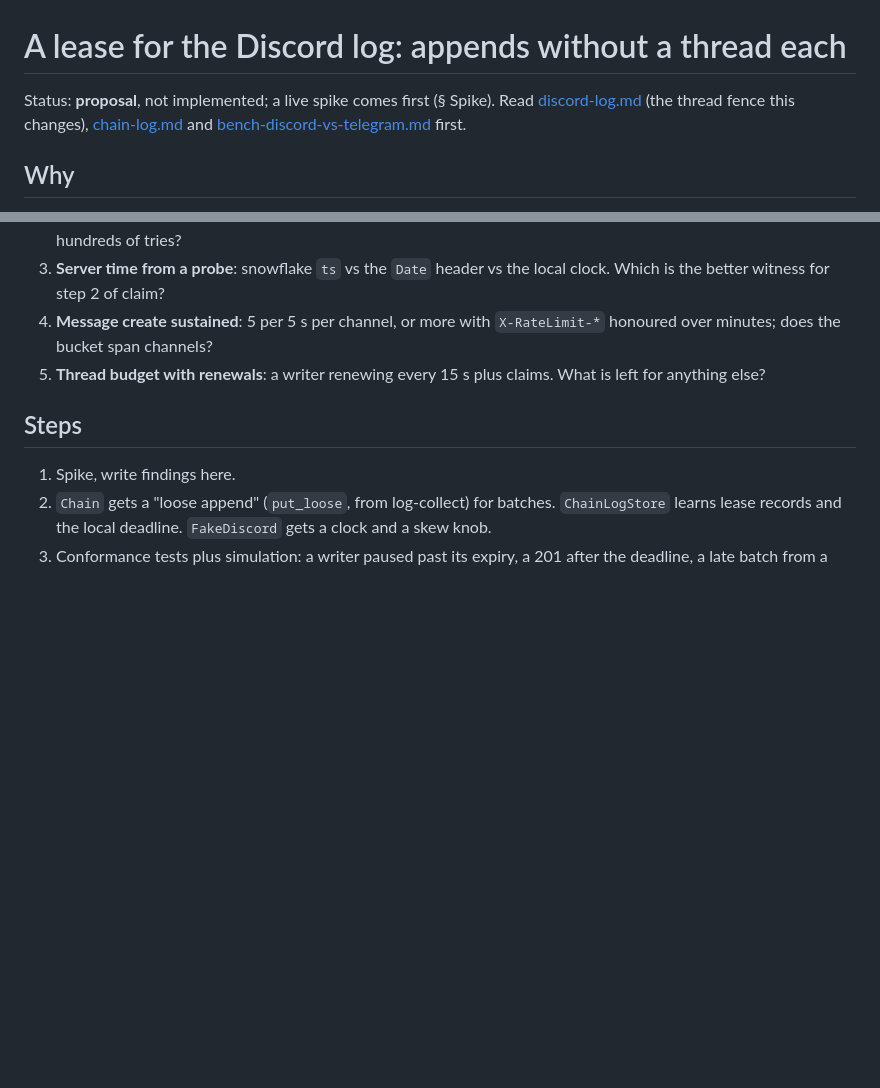
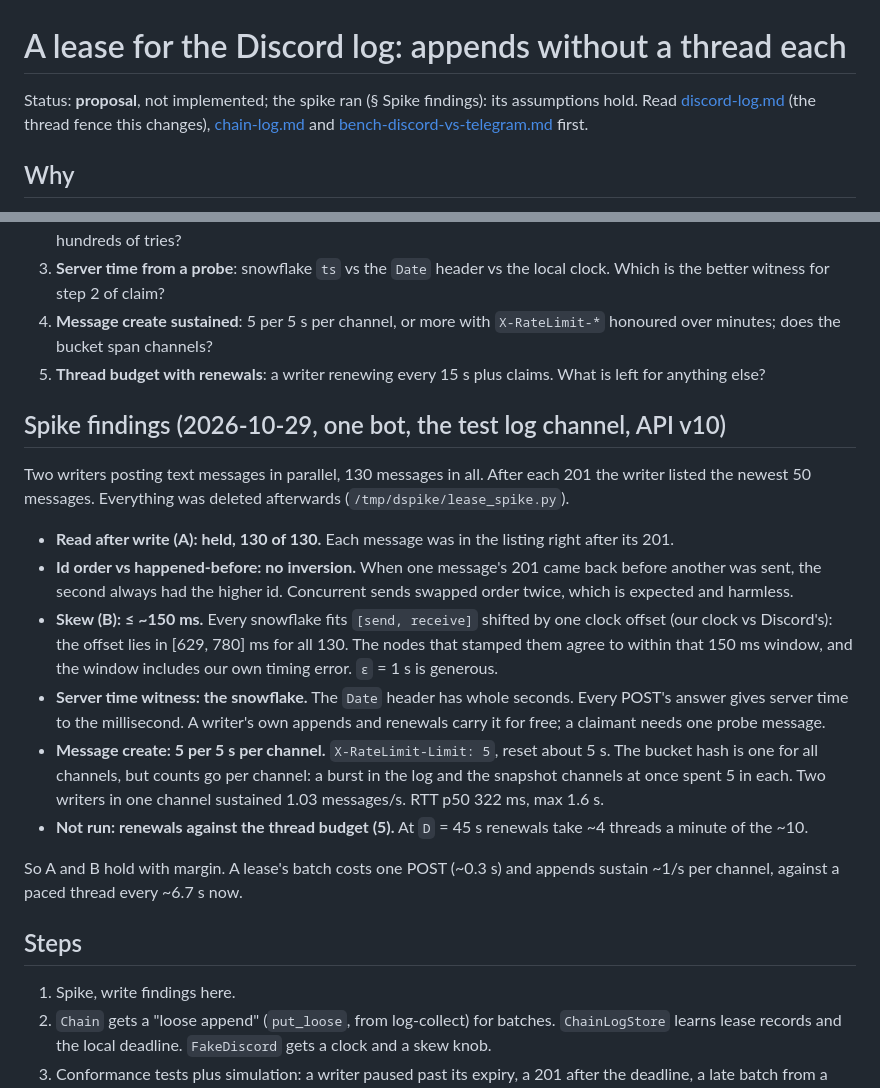
Before and after one commit to pigeonhole-project/pigeonhole, a Markdown page: docs/discord-lease.md, 2 parts joined by grey strips. GitHub-like rendering; blank space fills up the shorter version.

Commit message:
Docs: Discord lease spike: read-after-write and id order held, node skew within ~150 ms, 5 sends per 5 s per channel.
Co-Authored-By: Claude Opus 5.5 (1M context) <noreply@anthropic.com>

```diff
--- a/docs/discord-lease.md
+++ b/docs/discord-lease.md
@@ -1,6 +1,6 @@
 # A lease for the Discord log: appends without a thread each
 
-Status: **proposal**, not implemented; a live spike comes first (§ Spike).
+Status: **proposal**, not implemented; the spike ran (§ Spike findings): its assumptions hold.
 Read [discord-log.md](discord-log.md) (the thread fence this changes),
 [chain-log.md](chain-log.md) and
 [bench-discord-vs-telegram.md](bench-discord-vs-telegram.md) first.
@@ -164,6 +164,37 @@ On a test channel, with two bots or two tokens where noted:
 5. **Thread budget with renewals**: a writer renewing every 15 s plus claims.
    What is left for anything else?
 
+## Spike findings (2026-10-29, one bot, the test log channel, API v10)
+
+Two writers posting text messages in parallel, 130 messages in all. After
+each 201 the writer listed the newest 50 messages. Everything was deleted
+afterwards (`/tmp/dspike/lease_spike.py`).
+
+- **Read after write (A): held, 130 of 130.** Each message was in the
+  listing right after its 201.
+- **Id order vs happened-before: no inversion.** When one message's 201
+  came back before another was sent, the second always had the higher id.
+  Concurrent sends swapped order twice, which is expected and harmless.
+- **Skew (B): ≤ ~150 ms.** Every snowflake fits `[send, receive]` shifted by
+  one clock offset (our clock vs Discord's): the offset lies in
+  [629, 780] ms for all 130. The nodes that stamped them agree to within
+  that 150 ms window, and the window includes our own timing error.
+  `ε` = 1 s is generous.
+- **Server time witness: the snowflake.** The `Date` header has whole
+  seconds. Every POST's answer gives server time to the millisecond. A
+  writer's own appends and renewals carry it for free; a claimant needs one
+  probe message.
+- **Message create: 5 per 5 s per channel.** `X-RateLimit-Limit: 5`, reset
+  about 5 s. The bucket hash is one for all channels, but counts go per
+  channel: a burst in the log and the snapshot channels at once spent 5 in
+  each. Two writers in one channel sustained 1.03 messages/s. RTT p50
+  322 ms, max 1.6 s.
+- **Not run: renewals against the thread budget (5).** At `D` = 45 s
+  renewals take ~4 threads a minute of the ~10.
+
+So A and B hold with margin. A lease's batch costs one POST (~0.3 s) and
+appends sustain ~1/s per channel, against a paced thread every ~6.7 s now.
+
 ## Steps
 
 1. Spike, write findings here.
```
